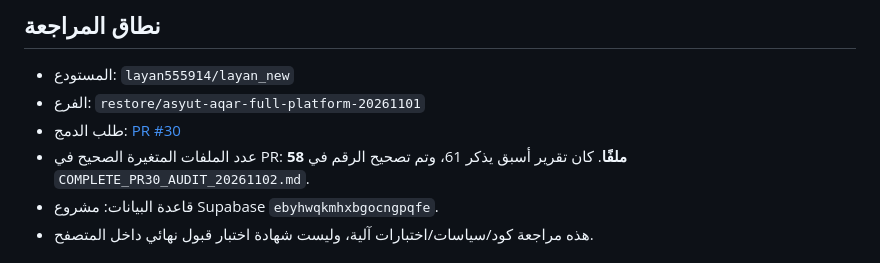
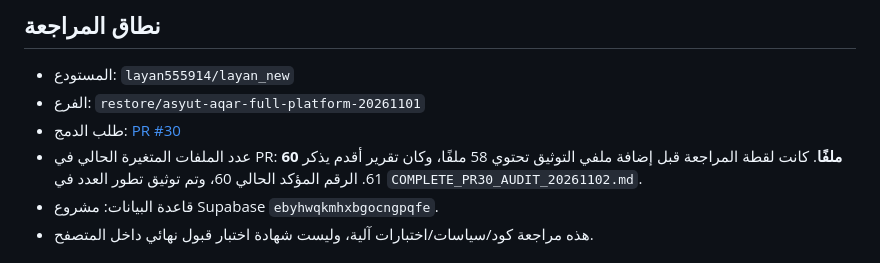
Before and after one commit to layan555914/layan_new, a Markdown page: _review/PRE_RELEASE_REVIEW_AND_FIXES_20261102.md, the part around the change. Drawn GitHub-style.

Commit message:
Keep PR audit file count aligned with current 60-file diff

```diff
--- a/_review/PRE_RELEASE_REVIEW_AND_FIXES_20261102.md
+++ b/_review/PRE_RELEASE_REVIEW_AND_FIXES_20261102.md
@@ -4,7 +4,7 @@
 - المستودع: `layan555914/layan_new`
 - الفرع: `restore/asyut-aqar-full-platform-20261101`
 - طلب الدمج: [PR #30](https://github.com/layan555914/layan_new/pull/30)
-- عدد الملفات المتغيرة الصحيح في PR: **58 ملفًا**. كان تقرير أسبق يذكر 61، وتم تصحيح الرقم في `COMPLETE_PR30_AUDIT_20261102.md`.
+- عدد الملفات المتغيرة الحالي في PR: **60 ملفًا**. كانت لقطة المراجعة قبل إضافة ملفي التوثيق تحتوي 58 ملفًا، وكان تقرير أقدم يذكر 61. الرقم المؤكد الحالي 60، وتم توثيق تطور العدد في `COMPLETE_PR30_AUDIT_20261102.md`.
 - قاعدة البيانات: مشروع Supabase `ebyhwqkmhxbgocngpqfe`.
 - هذه مراجعة كود/سياسات/اختبارات آلية، وليست شهادة اختبار قبول نهائي داخل المتصفح.
 
```
